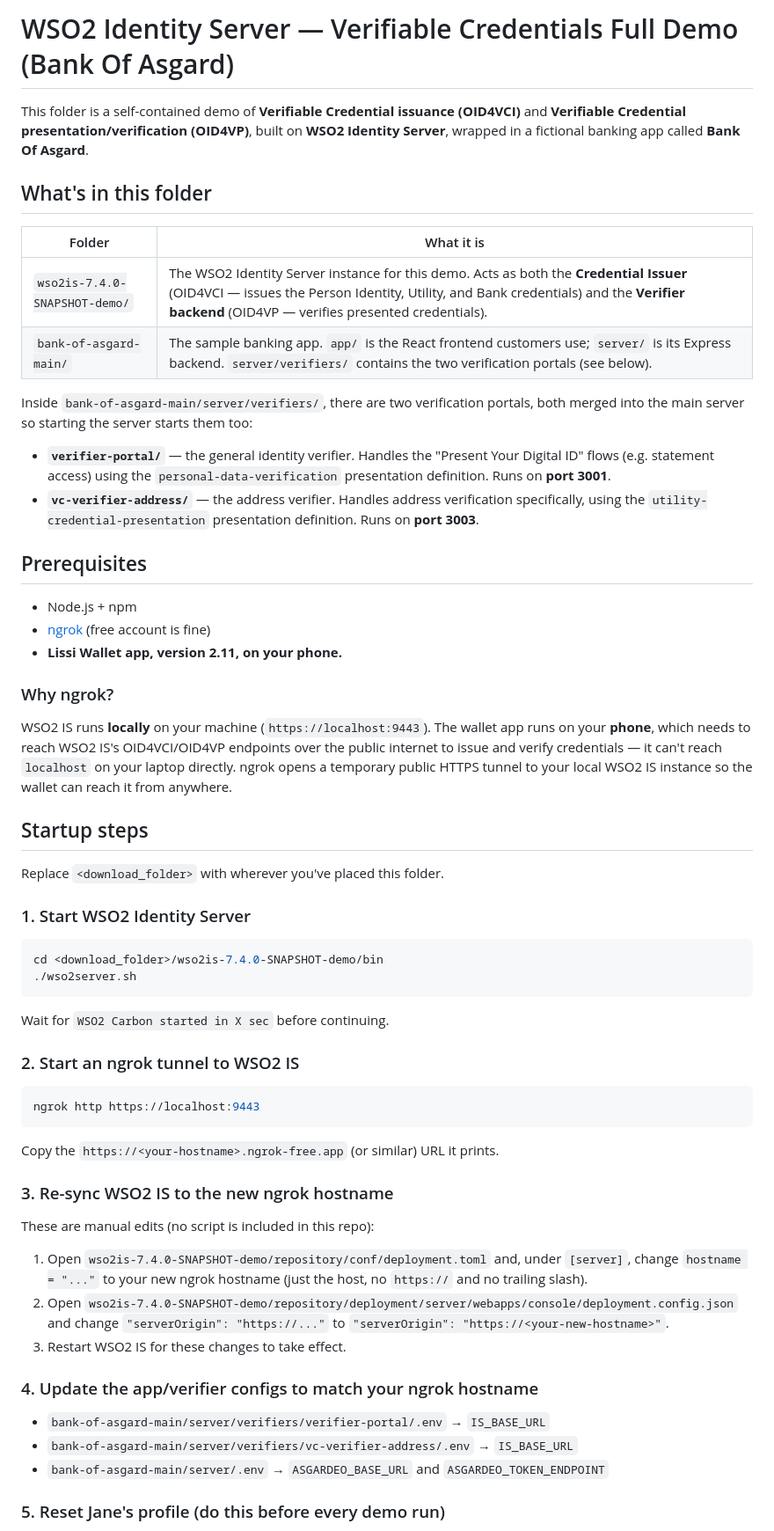
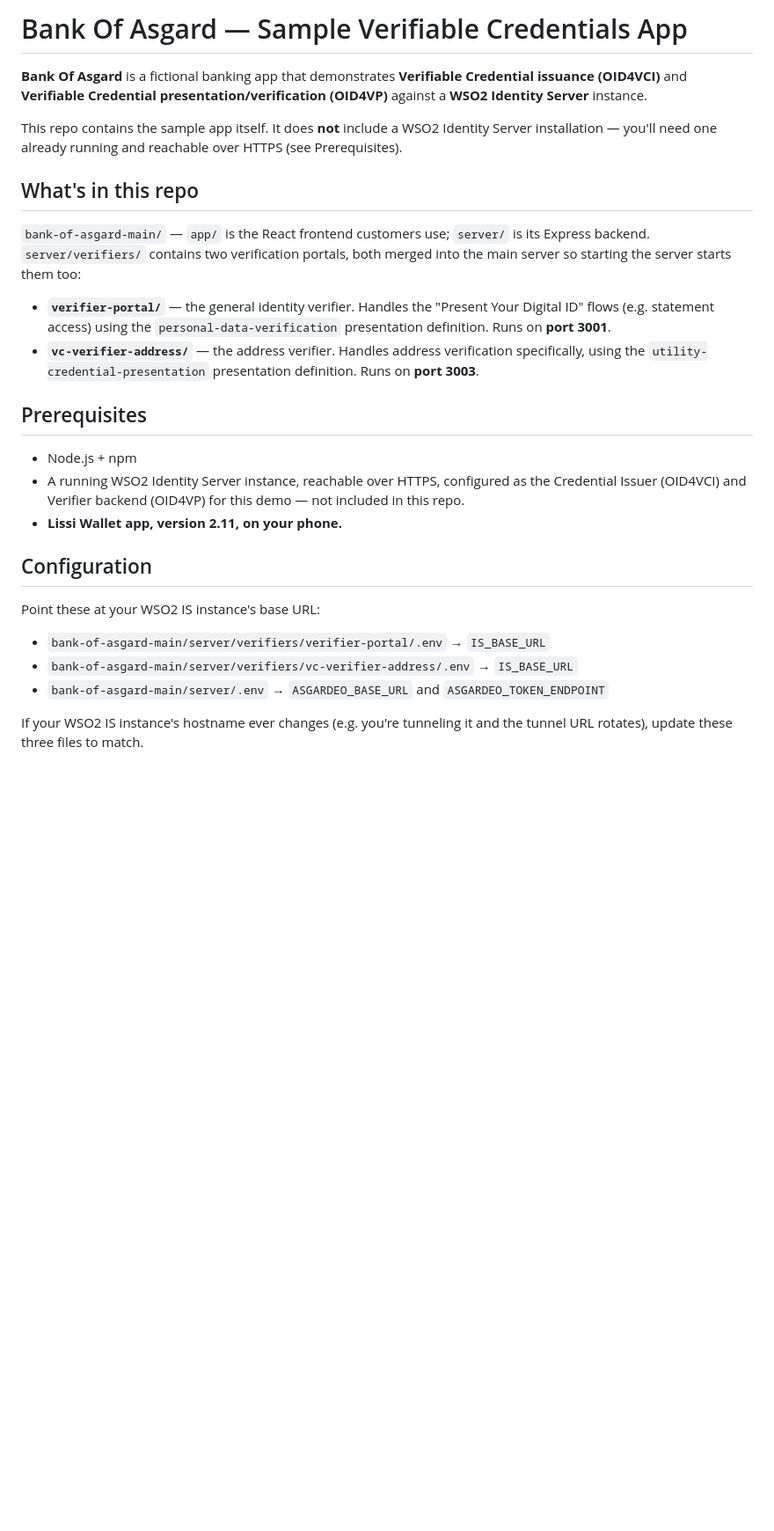
Before and after one commit to krishnia92/VCDemo, a Markdown page: README.md, the part around one of its changes. Shown at 88% size. GitHub-like rendering; blank space fills up the shorter version.

Commit message:
Narrow README scope to the sample app; drop WSO2 IS install/ngrok instructions (not part of this repo)

````diff
--- a/README.md
+++ b/README.md
@@ -1,18 +1,17 @@
-# WSO2 Identity Server — Verifiable Credentials Full Demo (Bank Of Asgard)
+# Bank Of Asgard — Sample Verifiable Credentials App
 
-This folder is a self-contained demo of **Verifiable Credential issuance (OID4VCI)** and
-**Verifiable Credential presentation/verification (OID4VP)**, built on **WSO2 Identity
-Server**, wrapped in a fictional banking app called **Bank Of Asgard**.
+**Bank Of Asgard** is a fictional banking app that demonstrates **Verifiable Credential
+issuance (OID4VCI)** and **Verifiable Credential presentation/verification (OID4VP)** against a
+**WSO2 Identity Server** instance.
 
-## What's in this folder
+This repo contains the sample app itself. It does **not** include a WSO2 Identity Server
+installation — you'll need one already running and reachable over HTTPS (see Prerequisites).
 
-| Folder | What it is |
-|---|---|
-| `wso2is-7.4.0-SNAPSHOT-demo/` | The WSO2 Identity Server instance for this demo. Acts as both the **Credential Issuer** (OID4VCI — issues the Person Identity, Utility, and Bank credentials) and the **Verifier backend** (OID4VP — verifies presented credentials). |
-| `bank-of-asgard-main/` | The sample banking app. `app/` is the React frontend customers use; `server/` is its Express backend. `server/verifiers/` contains the two verification portals (see below). |
+## What's in this repo
 
-Inside `bank-of-asgard-main/server/verifiers/`, there are two verification portals, both merged
-into the main server so starting the server starts them too:
+`bank-of-asgard-main/` — `app/` is the React frontend customers use; `server/` is its Express
+backend. `server/verifiers/` contains two verification portals, both merged into the main
+server so starting the server starts them too:
 
 - **`verifier-portal/`** — the general identity verifier. Handles the "Present Your Digital ID"
   flows (e.g. statement access) using the `personal-data-verification` presentation definition.
@@ -23,54 +22,18 @@ into the main server so starting the server starts them too:
 ## Prerequisites
 
 - Node.js + npm
-- [ngrok](https://ngrok.com/) (free account is fine)
+- A running WSO2 Identity Server instance, reachable over HTTPS, configured as the Credential
+  Issuer (OID4VCI) and Verifier backend (OID4VP) for this demo — not included in this repo.
 - **Lissi Wallet app, version 2.11, on your phone.**
 
-### Why ngrok?
+## Configuration
 
-WSO2 IS runs **locally** on your machine (`https://localhost:9443`). The wallet app runs on
-your **phone**, which needs to reach WSO2 IS's OID4VCI/OID4VP endpoints over the public
-internet to issue and verify credentials — it can't reach `localhost` on your laptop directly.
-ngrok opens a temporary public HTTPS tunnel to your local WSO2 IS instance so the wallet can
-reach it from anywhere.
-
-## Startup steps
-
-Replace `<download_folder>` with wherever you've placed this folder.
-
-### 1. Start WSO2 Identity Server
-
-```bash
-cd <download_folder>/wso2is-7.4.0-SNAPSHOT-demo/bin
-./wso2server.sh
-```
-
-Wait for `WSO2 Carbon started in X sec` before continuing.
-
-### 2. Start an ngrok tunnel to WSO2 IS
-
-```bash
-ngrok http https://localhost:9443
-```
-
-Copy the `https://<your-hostname>.ngrok-free.app` (or similar) URL it prints.
-
-### 3. Re-sync WSO2 IS to the new ngrok hostname
-
-These are manual edits (no script is included in this repo):
-
-1. Open `wso2is-7.4.0-SNAPSHOT-demo/repository/conf/deployment.toml` and, under `[server]`,
-   change `hostname = "..."` to your new ngrok hostname (just the host, no `https://` and no
-   trailing slash).
-2. Open `wso2is-7.4.0-SNAPSHOT-demo/repository/deployment/server/webapps/console/deployment.config.json`
-   and change `"serverOrigin": "https://..."` to `"serverOrigin": "https://<your-new-hostname>"`.
-3. Restart WSO2 IS for these changes to take effect.
-
-### 4. Update the app/verifier configs to match your ngrok hostname
+Point these at your WSO2 IS instance's base URL:
 
 - `bank-of-asgard-main/server/verifiers/verifier-portal/.env` → `IS_BASE_URL`
 - `bank-of-asgard-main/server/verifiers/vc-verifier-address/.env` → `IS_BASE_URL`
 - `bank-of-asgard-main/server/.env` → `ASGARDEO_BASE_URL` and `ASGARDEO_TOKEN_ENDPOINT`
 
-### 5. Reset Jane's profile (do this before every demo run)
+If your WSO2 IS instance's hostname ever changes (e.g. you're tunneling it and the tunnel URL
+rotates), update these three files to match.
 
````
Also changed, not shown: other parts of README.md (+33 -27 lines).
